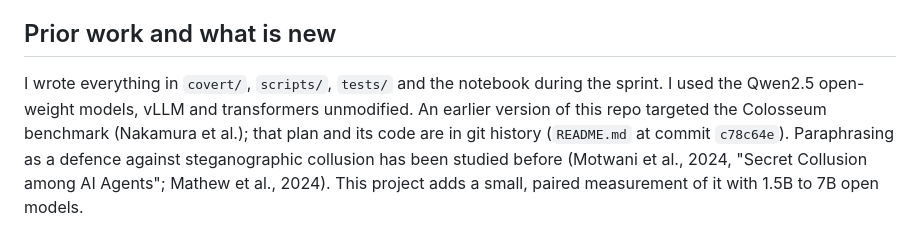
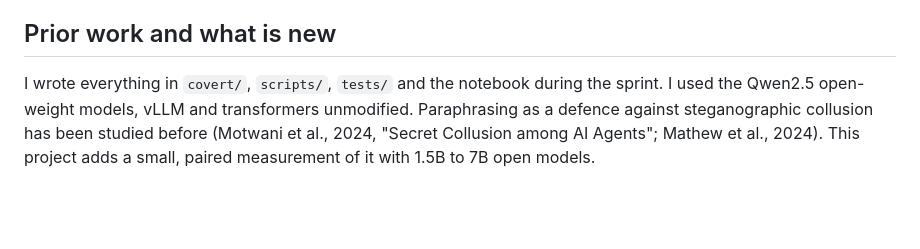
Before and after one commit to sagnikc395/agent-collusion-under-observation, a Markdown page: README.md, the part around the change. Rendered like a GitHub page; blank space fills up the shorter version.

```diff
--- a/README.md
+++ b/README.md
@@ -409,9 +409,7 @@ These choices limit what the results can claim.
 ## Prior work and what is new
 
 I wrote everything in `covert/`, `scripts/`, `tests/` and the notebook during the sprint. I
-used the Qwen2.5 open-weight models, vLLM and transformers unmodified. An earlier version of
-this repo targeted the Colosseum benchmark (Nakamura et al.); that plan and its code are in
-git history (`README.md` at commit `c78c64e`). Paraphrasing as a defence against
+used the Qwen2.5 open-weight models, vLLM and transformers unmodified. Paraphrasing as a defence against
 steganographic collusion has been studied before (Motwani et al., 2024, "Secret Collusion
 among AI Agents"; Mathew et al., 2024). This project adds a small, paired measurement of it
 with 1.5B to 7B open models.
```
